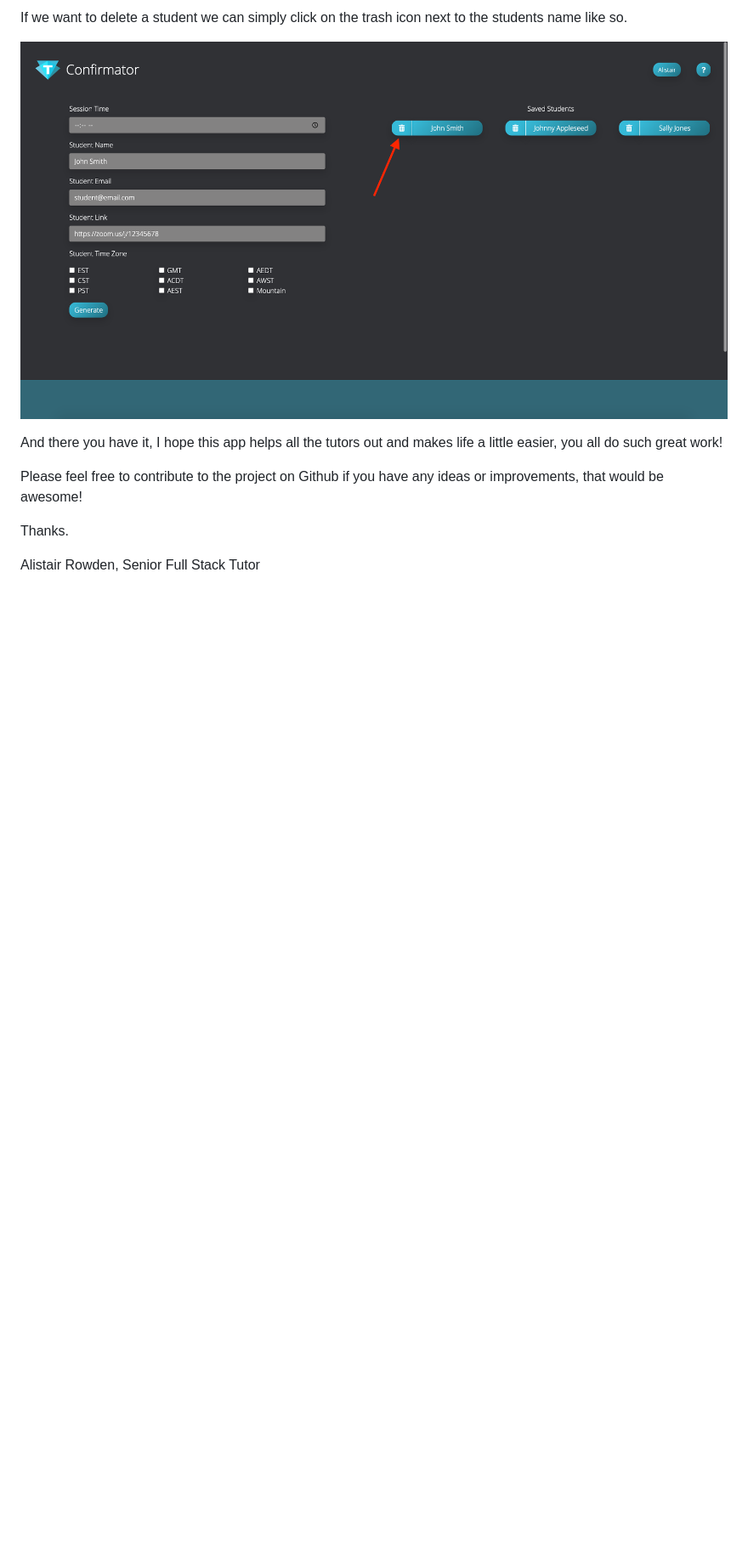
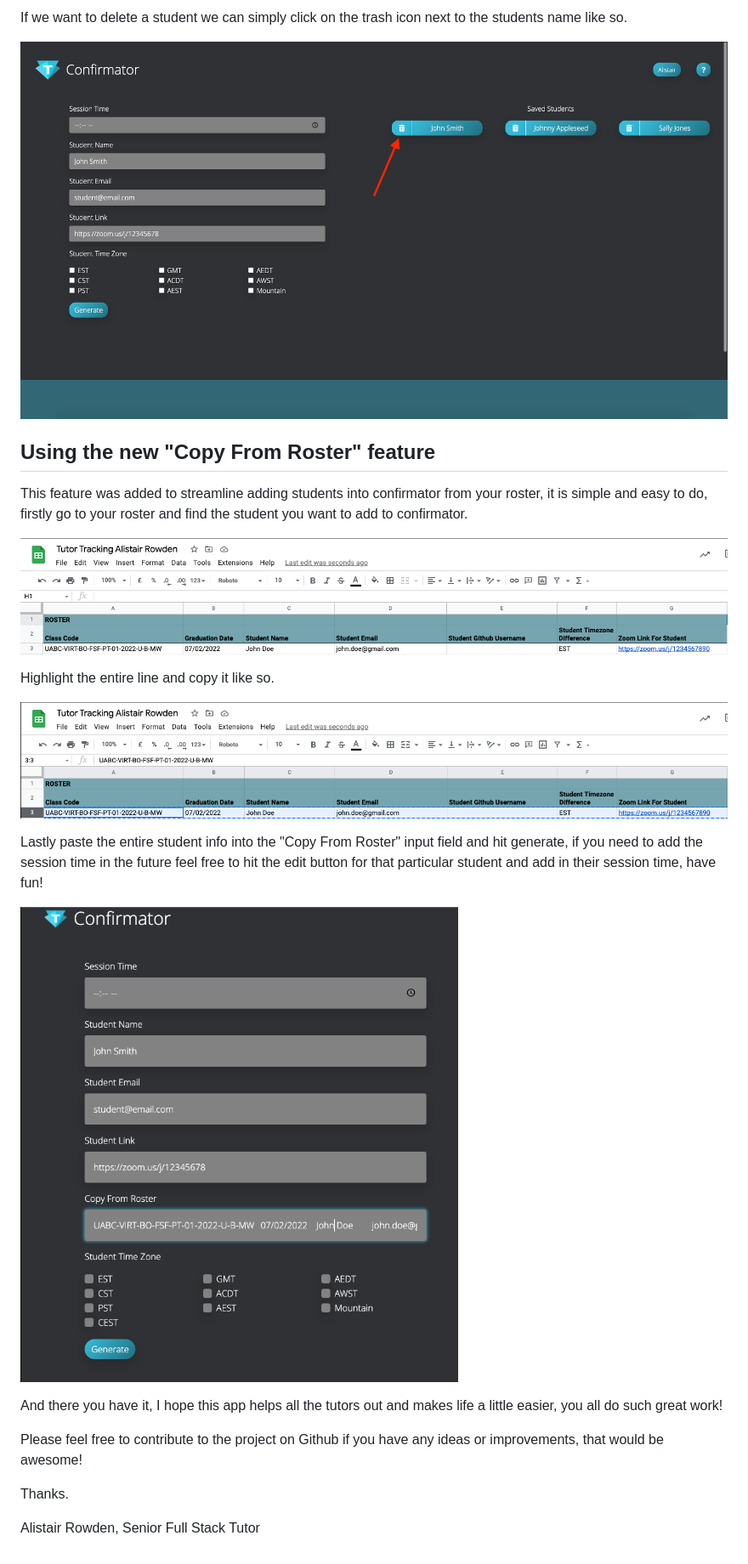
Before and after one commit to Ali-Row/Confirmator, a Markdown page: README.md, the part around the change. Shown: that part at 85% size. Rendered like a GitHub page; pictures changed too: assets/images/copy-from-roster-2.png (added), assets/images/copy-from-roster-3.png (added), assets/images/copy-from-roster.png (added); blank space fills up the shorter version.

Commit message:
Update README with new copy from roster feature

```diff
--- a/README.md
+++ b/README.md
@@ -50,6 +50,21 @@ If we want to delete a student we can simply click on the trash icon next to the
 
 ![Delete Student](assets/images/delete-student.png)
 
+## Using the new "Copy From Roster" feature
+
+This feature was added to streamline adding students into confirmator from your roster, it is simple and easy to do, firstly go to your roster and find the student you want to add to confirmator.
+
+![Add Student To Confirmator](assets/images/copy-from-roster.png)
+
+Highlight the entire line and copy it like so.
+
+![Add Student To Confirmator](assets/images/copy-from-roster-2.png)
+
+Lastly paste the entire student info into the "Copy From Roster" input field and hit generate, if you need to add the session time in the future feel free to hit the edit button for that particular student and add in their session time, have fun!
+
+![Add Student To Confirmator](assets/images/copy-from-roster-3.png)
+
+
 And there you have it, I hope this app helps all the tutors out and makes life a little easier, you all do such great work!
 
 Please feel free to contribute to the project on Github if you have any ideas or improvements, that would be awesome!
```
Also changed, not shown: 1 other file.
